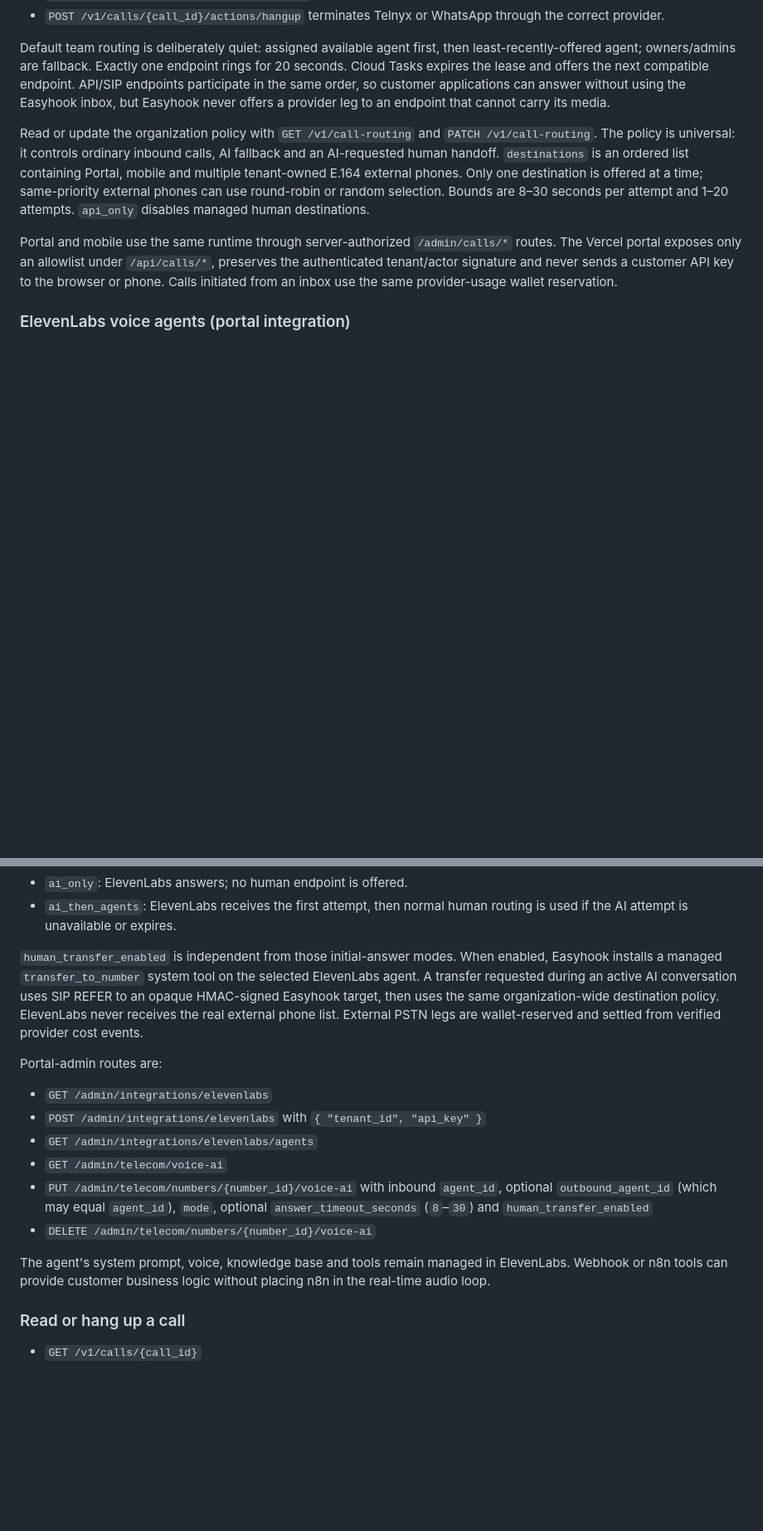
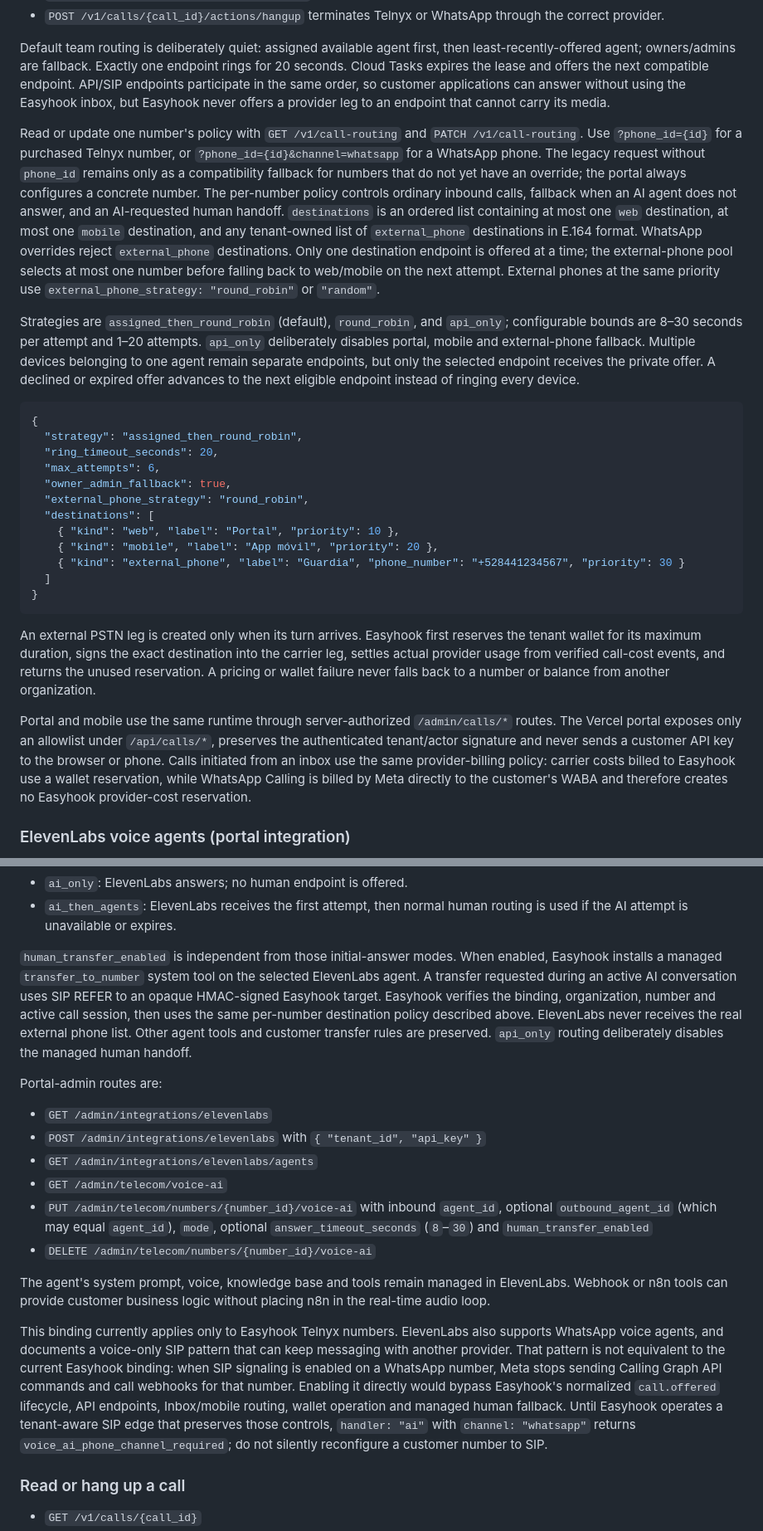
Before and after one commit to BenjaminRM10/easyhook-docs, a Markdown page: public/content/telecom.md, 2 parts joined by grey strips. Shown at 83% size. Rendered like a GitHub page; blank space fills up the shorter version.

Commit message:
docs: synchronize per-number call routing

````diff
--- a/public/content/telecom.md
+++ b/public/content/telecom.md
@@ -222,15 +242,49 @@ External endpoints use `external_agent_id`. A `sip` endpoint must provide a vali
 
 Default team routing is deliberately quiet: assigned available agent first, then least-recently-offered agent; owners/admins are fallback. Exactly one endpoint rings for 20 seconds. Cloud Tasks expires the lease and offers the next compatible endpoint. API/SIP endpoints participate in the same order, so customer applications can answer without using the Easyhook inbox, but Easyhook never offers a provider leg to an endpoint that cannot carry its media.
 
-Read or update the organization policy with `GET /v1/call-routing` and
-`PATCH /v1/call-routing`. The policy is universal: it controls ordinary inbound
-calls, AI fallback and an AI-requested human handoff. `destinations` is an
-ordered list containing Portal, mobile and multiple tenant-owned E.164 external
-phones. Only one destination is offered at a time; same-priority external
-phones can use round-robin or random selection. Bounds are 8–30 seconds per
-attempt and 1–20 attempts. `api_only` disables managed human destinations.
+Read or update one number's policy with `GET /v1/call-routing` and
+`PATCH /v1/call-routing`. Use `?phone_id={id}` for a purchased Telnyx number,
+or `?phone_id={id}&channel=whatsapp` for a WhatsApp phone. The legacy request
+without `phone_id` remains only as a compatibility fallback for numbers that do
+not yet have an override; the portal always configures a concrete number. The
+per-number policy controls ordinary inbound calls, fallback when an AI agent
+does not answer, and an AI-requested human handoff. `destinations` is an ordered
+list containing at most one `web` destination, at most one `mobile` destination,
+and any tenant-owned list of `external_phone` destinations in E.164 format.
+WhatsApp overrides reject `external_phone` destinations. Only one destination
+endpoint is offered at a time; the external-phone pool selects at most one
+number before falling back to web/mobile on the next attempt. External phones
+at the same priority use `external_phone_strategy: "round_robin"` or `"random"`.
 
-Portal and mobile use the same runtime through server-authorized `/admin/calls/*` routes. The Vercel portal exposes only an allowlist under `/api/calls/*`, preserves the authenticated tenant/actor signature and never sends a customer API key to the browser or phone. Calls initiated from an inbox use the same provider-usage wallet reservation.
+Strategies are `assigned_then_round_robin` (default), `round_robin`, and
+`api_only`; configurable bounds are 8–30 seconds per attempt and 1–20 attempts.
+`api_only` deliberately disables portal, mobile and external-phone fallback.
+Multiple devices belonging to one agent remain separate endpoints, but only the
+selected endpoint receives the private offer. A declined or expired offer
+advances to the next eligible endpoint instead of ringing every device.
+
+```json
+{
+  "strategy": "assigned_then_round_robin",
+  "ring_timeout_seconds": 20,
+  "max_attempts": 6,
+  "owner_admin_fallback": true,
+  "external_phone_strategy": "round_robin",
+  "destinations": [
+    { "kind": "web", "label": "Portal", "priority": 10 },
+    { "kind": "mobile", "label": "App móvil", "priority": 20 },
+    { "kind": "external_phone", "label": "Guardia", "phone_number": "+528441234567", "priority": 30 }
+  ]
+}
+```
+
+An external PSTN leg is created only when its turn arrives. Easyhook first
+reserves the tenant wallet for its maximum duration, signs the exact destination
+into the carrier leg, settles actual provider usage from verified call-cost
+events, and returns the unused reservation. A pricing or wallet failure never
+falls back to a number or balance from another organization.
+
+Portal and mobile use the same runtime through server-authorized `/admin/calls/*` routes. The Vercel portal exposes only an allowlist under `/api/calls/*`, preserves the authenticated tenant/actor signature and never sends a customer API key to the browser or phone. Calls initiated from an inbox use the same provider-billing policy: carrier costs billed to Easyhook use a wallet reservation, while WhatsApp Calling is billed by Meta directly to the customer's WABA and therefore creates no Easyhook provider-cost reservation.
 
 ### ElevenLabs voice agents (portal integration)
 
@@ -255,10 +309,12 @@ its own binding:
 `human_transfer_enabled` is independent from those initial-answer modes. When
 enabled, Easyhook installs a managed `transfer_to_number` system tool on the
 selected ElevenLabs agent. A transfer requested during an active AI
-conversation uses SIP REFER to an opaque HMAC-signed Easyhook target, then uses
-the same organization-wide destination policy. ElevenLabs never receives the
-real external phone list. External PSTN legs are wallet-reserved and settled
-from verified provider cost events.
+conversation uses SIP REFER to an opaque HMAC-signed Easyhook target. Easyhook
+verifies the binding, organization, number and active call session, then uses
+the same per-number destination policy described above. ElevenLabs never
+receives the real external phone list. Other agent tools and customer transfer
+rules are preserved. `api_only` routing deliberately disables the managed human
+handoff.
 
 Portal-admin routes are:
 
@@ -275,6 +331,18 @@ Portal-admin routes are:
 The agent's system prompt, voice, knowledge base and tools remain managed in
 ElevenLabs. Webhook or n8n tools can provide customer business logic without
 placing n8n in the real-time audio loop.
+
+This binding currently applies only to Easyhook Telnyx numbers. ElevenLabs
+also supports WhatsApp voice agents, and documents a voice-only SIP pattern
+that can keep messaging with another provider. That pattern is not equivalent
+to the current Easyhook binding: when SIP signaling is enabled on a WhatsApp
+number, Meta stops sending Calling Graph API commands and call webhooks for
+that number. Enabling it directly would bypass Easyhook's normalized
+`call.offered` lifecycle, API endpoints, Inbox/mobile routing, wallet operation
+and managed human fallback. Until Easyhook operates a tenant-aware SIP edge
+that preserves those controls, `handler: "ai"` with `channel: "whatsapp"`
+returns `voice_ai_phone_channel_required`; do not silently reconfigure a
+customer number to SIP.
 
 ### Read or hang up a call
 
````
Also changed, not shown: other parts of public/content/telecom.md (+20 -0 lines), public/content/api-reference.md (+121 -104 lines).
